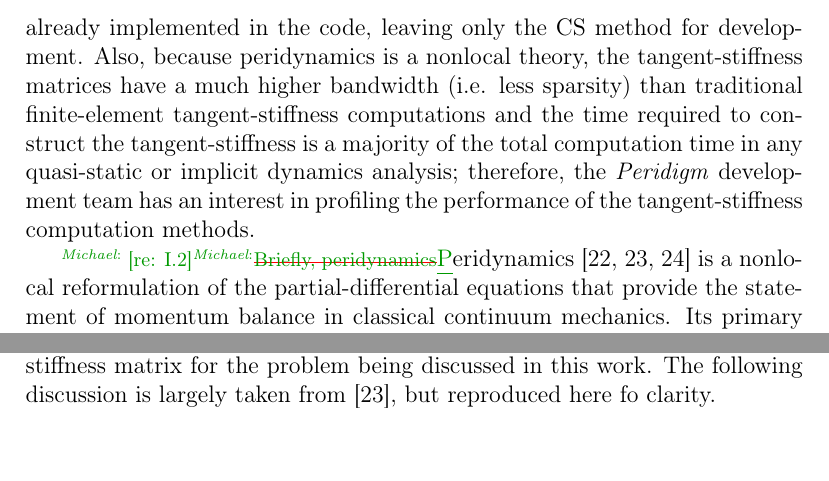
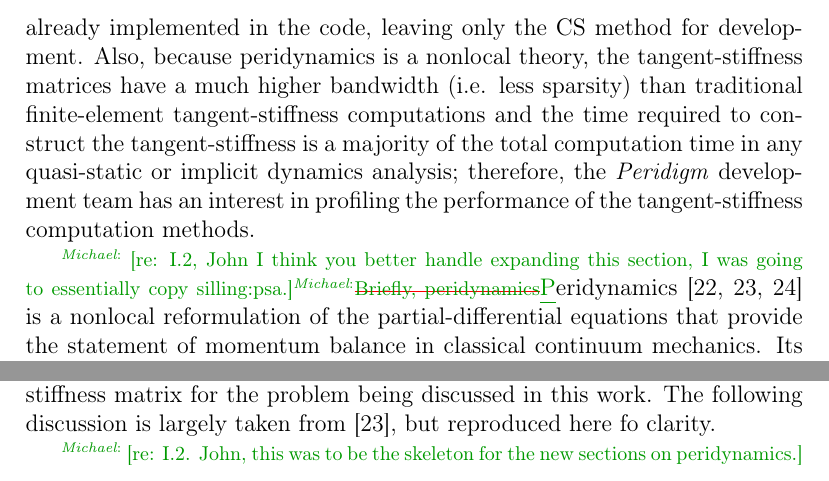
Before and after one commit to johntfoster/Jacobian_Calc_CMAME, a LaTeX paper (jacobian_calc_CMAME.tex): two parts of page 9 of 27, joined at a grey line, cut so that both start at the same text, the shorter picture padded with empty space. Compiled offline with pdfLaTeX.

Commit message:
added reason for changes as notes

```diff
--- a/jacobian_calc_CMAME.tex
+++ b/jacobian_calc_CMAME.tex
@@ -458,7 +458,8 @@ quasi-static or implicit dynamics analysis; therefore, the \emph{Peridigm}
 development team has an interest in profiling the performance of the
 tangent-stiffness computation methods.
 
-\note[Michael]{re: I.2}\change[Michael]{Briefly, peridynamics}Peridynamics \cite{silling2000ret,silling:psa,silling2010peridynamic}
+\note[Michael]{re: I.2, John I think you better handle expanding this section,
+I was going to essentially copy silling:psa.}\change[Michael]{Briefly, peridynamics}Peridynamics \cite{silling2000ret,silling:psa,silling2010peridynamic}
 is a nonlocal reformulation of the partial-differential equations that provide
 the statement of momentum balance in classical continuum mechanics. Its primary
 goal is to avoid the use of spatial derivatives in the balance equations or
@@ -484,8 +485,8 @@ possible to give a more precise definition of the tangent stiffness matrix for
 the problem being discussed in this work. The following discussion is largely
 taken from \cite{silling:psa}, but reproduced here fo clarity.
 
+\note[Michael]{re: I.2. John, this was to be the skeleton for the new sections on peridynamics.}
 \subsubsection{Vector states for state-based peridynamic theory.}
-
 
 \subsubsection{The state-based peridynamic equation of motion.}
 
```
Also changed, not shown: jacobian_calc_CMAME.tex (5 more changed lines).
